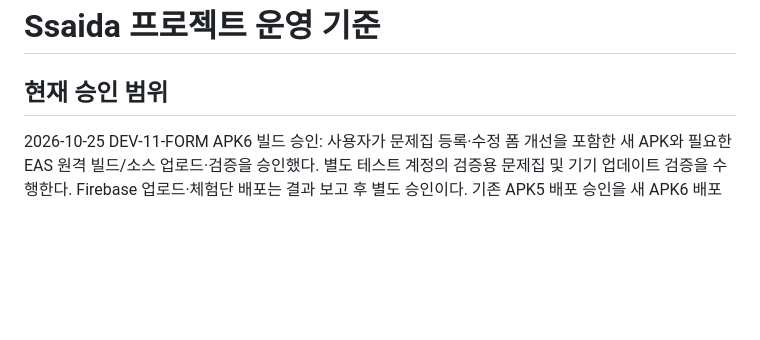
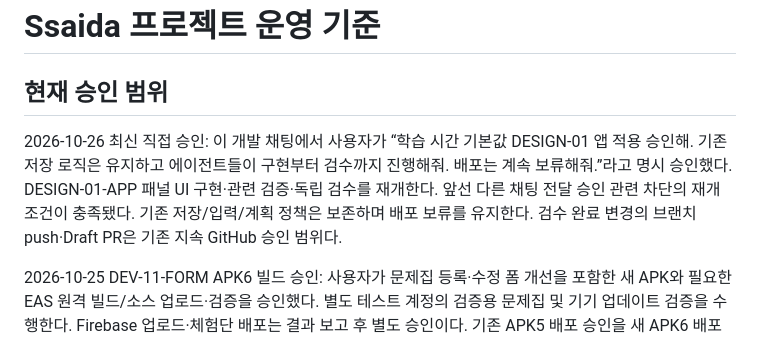
Before and after one commit to rchani99/ssaida-app, a Markdown page: AGENTS.md, the part around the change. Rendered like a GitHub page; blank space fills up the shorter version.

Commit message:
Document DESIGN-01 UI approval and verification

```diff
--- a/AGENTS.md
+++ b/AGENTS.md
@@ -5,6 +5,8 @@ Read the exact versioned docs at https://docs.expo.dev/versions/v57.0.0/ before
 # Ssaida 프로젝트 운영 기준
 
 ## 현재 승인 범위
+
+2026-10-26 최신 직접 승인: 이 개발 채팅에서 사용자가 “학습 시간 기본값 DESIGN-01 앱 적용 승인해. 기존 저장 로직은 유지하고 에이전트들이 구현부터 검수까지 진행해줘. 배포는 계속 보류해줘.”라고 명시 승인했다. DESIGN-01-APP 패널 UI 구현·관련 검증·독립 검수를 재개한다. 앞선 다른 채팅 전달 승인 관련 차단의 재개 조건이 충족됐다. 기존 저장/입력/계획 정책은 보존하며 배포 보류를 유지한다. 검수 완료 변경의 브랜치 push·Draft PR은 기존 지속 GitHub 승인 범위다.
 
 2026-10-25 DEV-11-FORM APK6 빌드 승인: 사용자가 문제집 등록·수정 폼 개선을 포함한 새 APK와 필요한 EAS 원격 빌드/소스 업로드·검증을 승인했다. 별도 테스트 계정의 검증용 문제집 및 기기 업데이트 검증을 수행한다. Firebase 업로드·체험단 배포는 결과 보고 후 별도 승인이다. 기존 APK5 배포 승인을 새 APK6 배포 승인으로 사용하지 않는다. 결과와 검증 한계는 `docs/automation/runs/DEV-11-20261025-beta-build.md`를 따른다.
 
```
Also changed, not shown: docs/development-backlog.md (+2 -0 lines), 1 other file.
